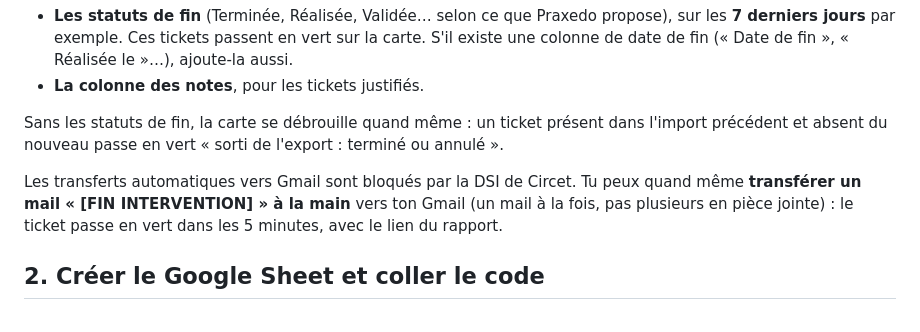
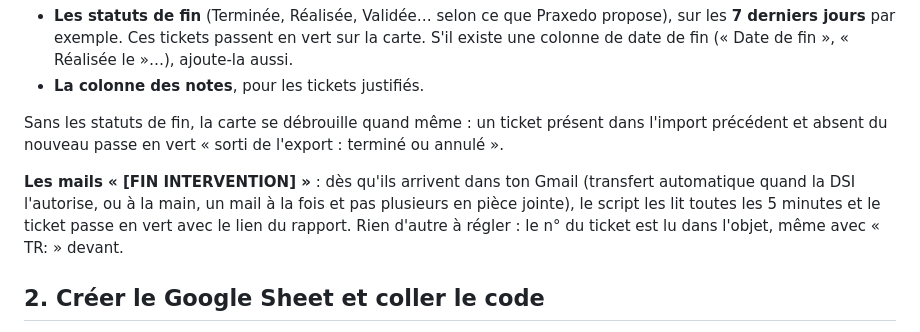
Before and after one commit to cocochanel54/coco, a Markdown page: tickets-praxedo/apps-script/INSTALLATION.md, the part around the change. GitHub-like rendering.

```diff
--- a/tickets-praxedo/apps-script/INSTALLATION.md
+++ b/tickets-praxedo/apps-script/INSTALLATION.md
@@ -13,7 +13,7 @@ Ajoute à ton filtre d'export :
 
 Sans les statuts de fin, la carte se débrouille quand même : un ticket présent dans l'import précédent et absent du nouveau passe en vert « sorti de l'export : terminé ou annulé ».
 
-Les transferts automatiques vers Gmail sont bloqués par la DSI de Circet. Tu peux quand même **transférer un mail « [FIN INTERVENTION] » à la main** vers ton Gmail (un mail à la fois, pas plusieurs en pièce jointe) : le ticket passe en vert dans les 5 minutes, avec le lien du rapport.
+**Les mails « [FIN INTERVENTION] »** : dès qu'ils arrivent dans ton Gmail (transfert automatique quand la DSI l'autorise, ou à la main, un mail à la fois et pas plusieurs en pièce jointe), le script les lit toutes les 5 minutes et le ticket passe en vert avec le lien du rapport. Rien d'autre à régler : le n° du ticket est lu dans l'objet, même avec « TR: » devant.
 
 ## 2. Créer le Google Sheet et coller le code
 
```
Also changed, not shown: README.md (+1 -1 lines).
